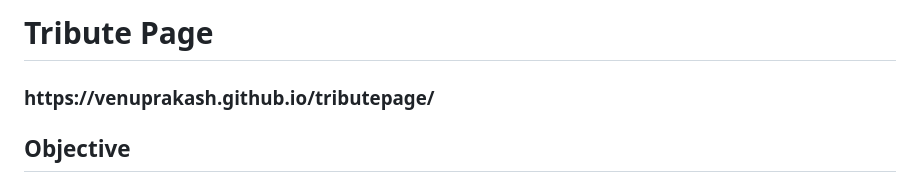
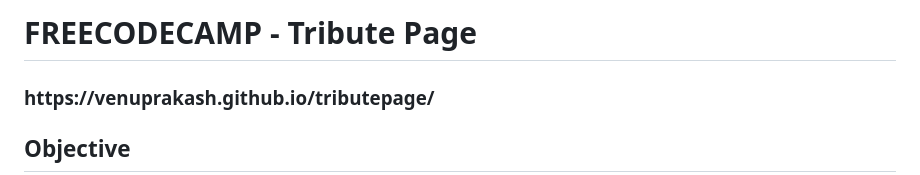
Before and after one commit to venuprakash/tributepage, a Markdown page: README.md, the part around the change. GitHub-like rendering.

```diff
--- a/README.md
+++ b/README.md
@@ -1,4 +1,4 @@
-<h1>Tribute Page</h1>
+<h1>FREECODECAMP - Tribute Page</h1>
 
 <h3>https://venuprakash.github.io/tributepage/</h3>
 
```
